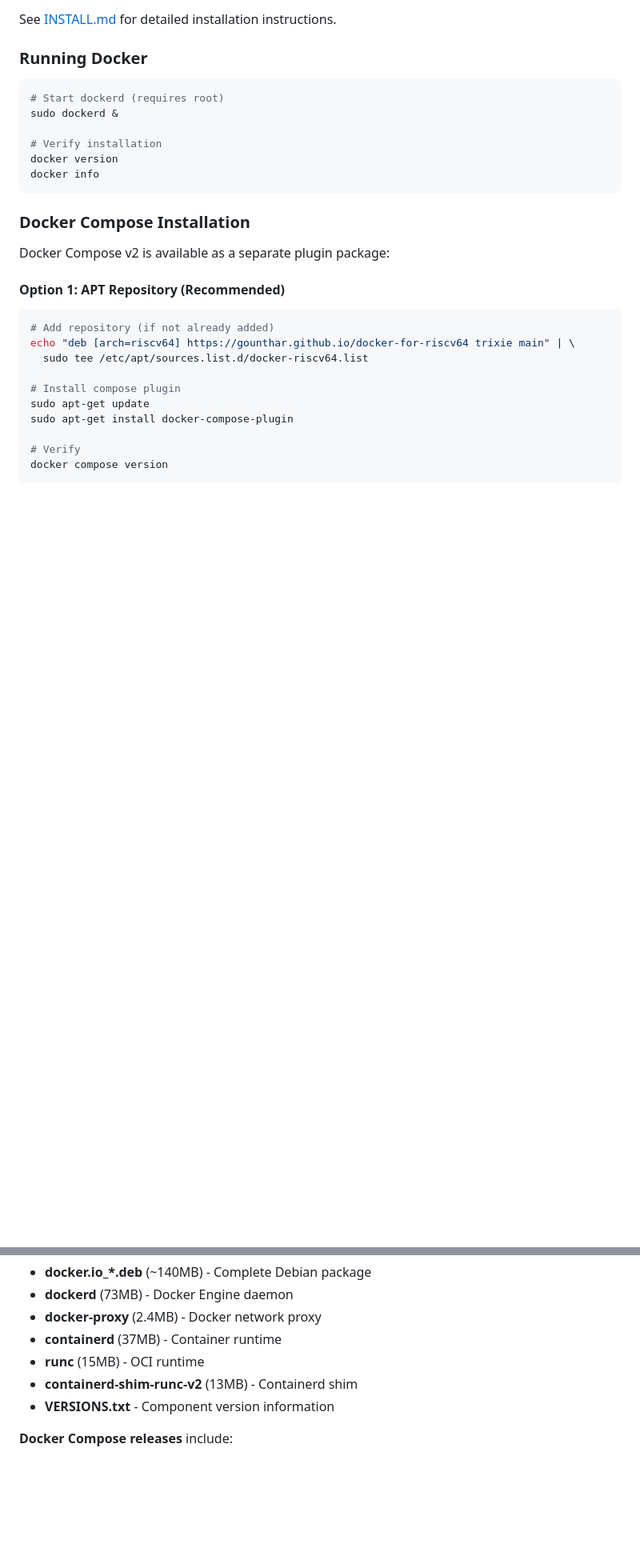
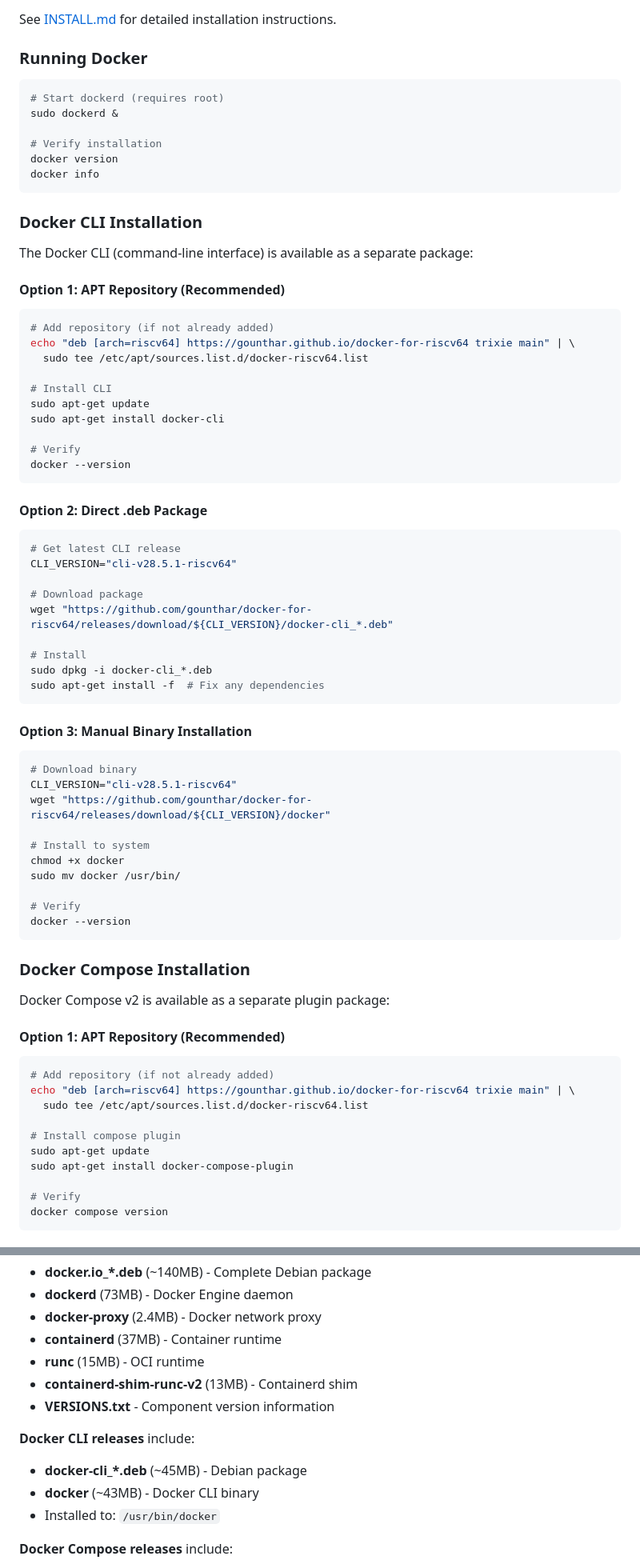
Before and after one commit to gounthar/docker-for-riscv64, a Markdown page: README.md, 2 parts joined by grey strips. Shown at 80% size. Drawn GitHub-style; blank space fills up the shorter version.

Commit message:
docs: update README with Docker CLI installation and information
**Title Update:**
- Changed from "Engine & Compose" to "Engine, CLI & Compose"

**New CLI Installation Section:**
- 3 installation options (APT, .deb, manual binary)
- Complete with version examples and verification steps
- Positioned between Engine and Compose sections

**Releases Section Updates:**
- Added CLI release naming (cli-vX.Y.Z-riscv64)
- Added CLI weekly build schedule (Sunday 04:00 UTC)
- Added CLI components information (~45MB package)

**Documentation Updates:**
- Added CLI-TESTING.md reference
- Removed "Docker CLI not included" from known limitations
- Added "Docker CLI support" to project status

**Known Limitations:**
- Removed outdated CLI limitation

Comprehensive documentation for complete Docker toolchain on RISC-V64.

Related to issue #16

🤖 Generated with [Claude Code](https://claude.com/claude-code)

Co-Authored-By: Claude <noreply@anthropic.com>

````diff
--- a/README.md
+++ b/README.md
@@ -90,6 +91,54 @@ sudo dockerd &
 # Verify installation
 docker version
 docker info
+```
+
+### Docker CLI Installation
+
+The Docker CLI (command-line interface) is available as a separate package:
+
+#### Option 1: APT Repository (Recommended)
+
+```bash
+# Add repository (if not already added)
+echo "deb [arch=riscv64] https://gounthar.github.io/docker-for-riscv64 trixie main" | \
+  sudo tee /etc/apt/sources.list.d/docker-riscv64.list
+
+# Install CLI
+sudo apt-get update
+sudo apt-get install docker-cli
+
+# Verify
+docker --version
+```
+
+#### Option 2: Direct .deb Package
+
+```bash
+# Get latest CLI release
+CLI_VERSION="cli-v28.5.1-riscv64"
+
+# Download package
+wget "https://github.com/gounthar/docker-for-riscv64/releases/download/${CLI_VERSION}/docker-cli_*.deb"
+
+# Install
+sudo dpkg -i docker-cli_*.deb
+sudo apt-get install -f  # Fix any dependencies
+```
+
+#### Option 3: Manual Binary Installation
+
+```bash
+# Download binary
+CLI_VERSION="cli-v28.5.1-riscv64"
+wget "https://github.com/gounthar/docker-for-riscv64/releases/download/${CLI_VERSION}/docker"
+
+# Install to system
+chmod +x docker
+sudo mv docker /usr/bin/
+
+# Verify
+docker --version
 ```
 
 ### Docker Compose Installation
@@ -219,6 +273,11 @@ docker compose down
 - **runc** (15MB) - OCI runtime
 - **containerd-shim-runc-v2** (13MB) - Containerd shim
 - **VERSIONS.txt** - Component version information
+
+**Docker CLI releases** include:
+- **docker-cli_*.deb** (~45MB) - Debian package
+- **docker** (~43MB) - Docker CLI binary
+- Installed to: `/usr/bin/docker`
 
 **Docker Compose releases** include:
 - **docker-compose-plugin_*.deb** (~12MB) - Debian package
````
Also changed, not shown: other parts of README.md (+13 -6 lines).
